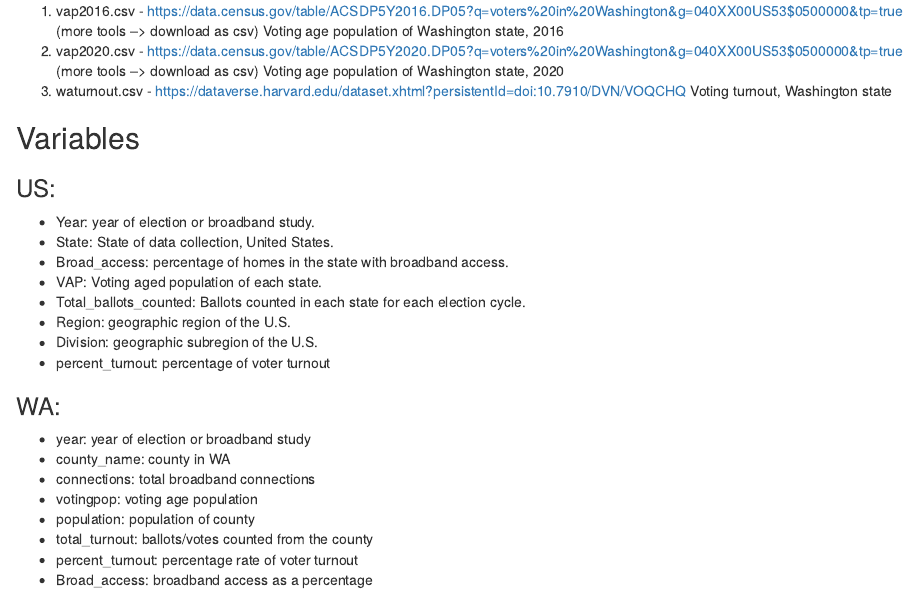
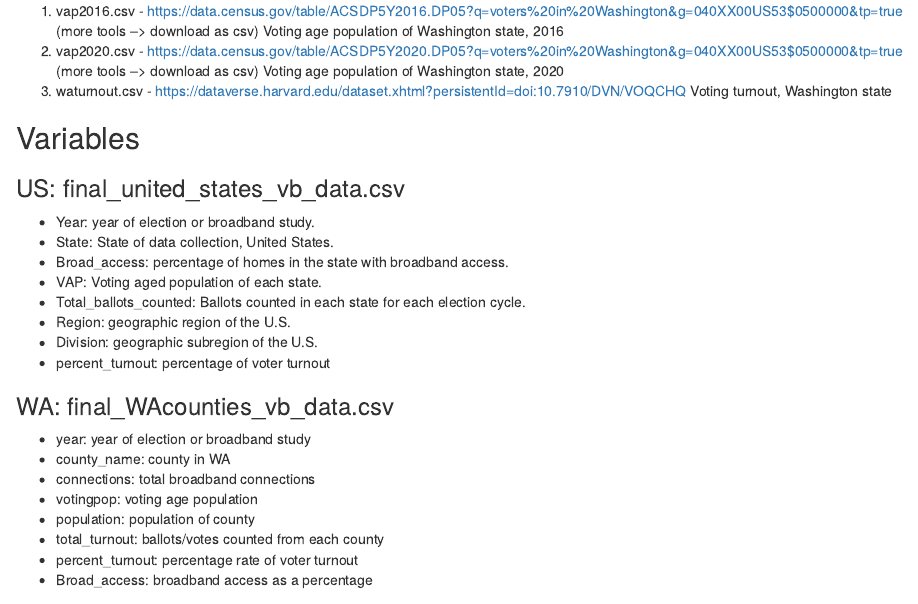
Before and after one commit to lamrine/Info_201_final, an R Markdown document (Data_documentation.Rmd): the page in a window 1100 px wide, from 650 px down. Rendered offline with R 4.5, knitr and Pandoc, with nearby package versions.

Commit message:
Update Data_documentation.Rmd

```diff
--- a/Data_documentation.Rmd
+++ b/Data_documentation.Rmd
@@ -31,7 +31,7 @@ Voting age population of Washington state,  2020
 Voting turnout, Washington state
 
 ## Variables
-### US:
+### US: final_united_states_vb_data.csv
 
 - Year: year of election or broadband study.
 - State: State of data collection, United States.
@@ -42,14 +42,14 @@ Voting turnout, Washington state
 - Division: geographic subregion of the U.S.
 - percent_turnout: percentage of voter turnout
 
-### WA:
+### WA: final_WAcounties_vb_data.csv
 
 - year: year of election or broadband study
 - county_name: county in WA
 - connections: total broadband connections
 - votingpop: voting age population
 - population: population of county
-- total_turnout: ballots/votes counted from the county
+- total_turnout: ballots/votes counted from each county
 - percent_turnout: percentage rate of voter turnout
 - Broad_access: broadband access as a percentage
 
```
